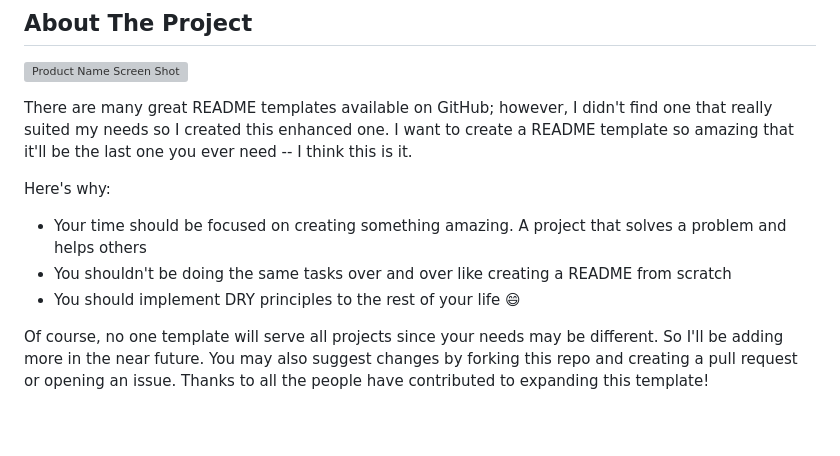
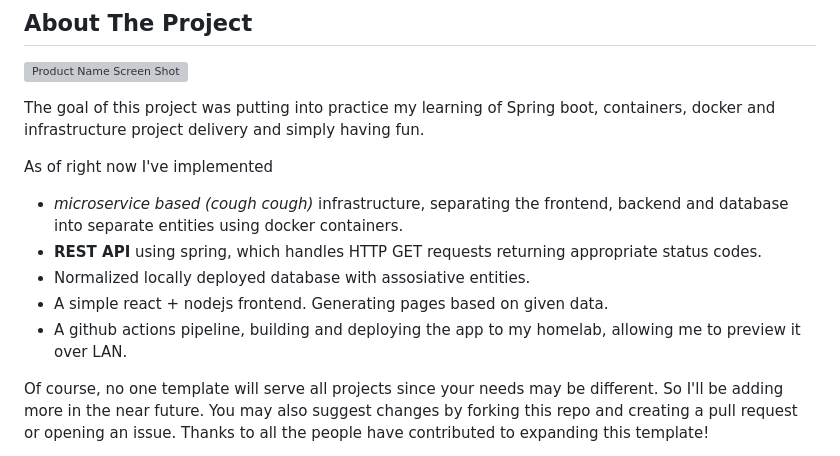
Before and after one commit to Mxkyp/BadReads, a Markdown page: README.md, the part around one of its changes. GitHub-like rendering; blank space fills up the shorter version; grey boxes are pictures that could not be loaded.

Commit message:
created the Description

```diff
--- a/README.md
+++ b/README.md
@@ -59,13 +59,15 @@
 
 [![Product Name Screen Shot][product-screenshot]](https://example.com)
 
-There are many great README templates available on GitHub; however, I didn't find one that really suited my needs so I created this enhanced one. I want to create a README template so amazing that it'll be the last one you ever need -- I think this is it.
+The goal of this project was putting into practice my learning of Spring boot, containers, docker and infrastructure project delivery and simply having fun.
 
-Here's why:
+As of right now I've implemented
 
-* Your time should be focused on creating something amazing. A project that solves a problem and helps others
-* You shouldn't be doing the same tasks over and over like creating a README from scratch
-* You should implement DRY principles to the rest of your life :smile:
+* *microservice based (cough cough)* infrastructure, separating the frontend, backend and database into separate entities using docker containers.
+* **REST API** using spring, which handles HTTP GET requests returning appropriate status codes.
+* Normalized locally deployed database with assosiative entities.
+* A simple react + nodejs frontend. Generating pages based on given data.
+* A github actions pipeline, building and deploying the app to my homelab, allowing me to preview it over LAN.
 
 Of course, no one template will serve all projects since your needs may be different. So I'll be adding more in the near future. You may also suggest changes by forking this repo and creating a pull request or opening an issue. Thanks to all the people have contributed to expanding this template!
 
```
Also changed, not shown: other parts of README.md (+2 -2 lines).
